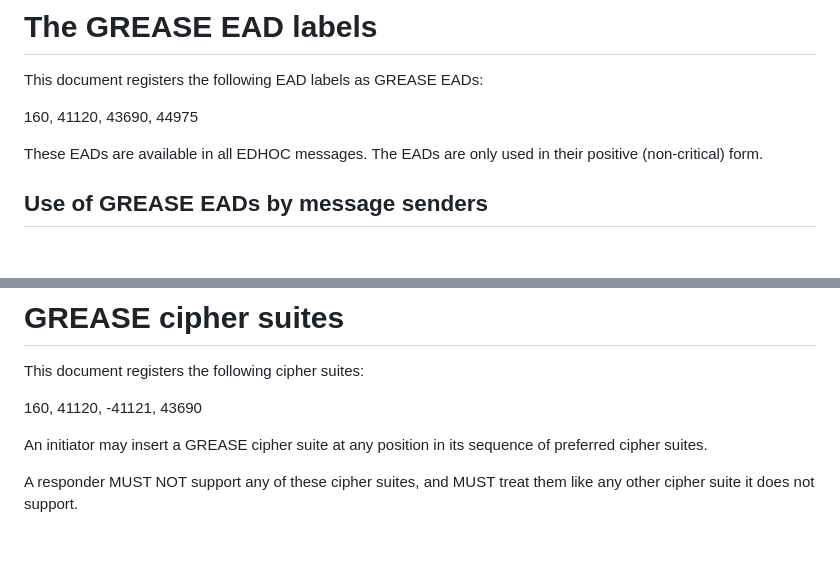
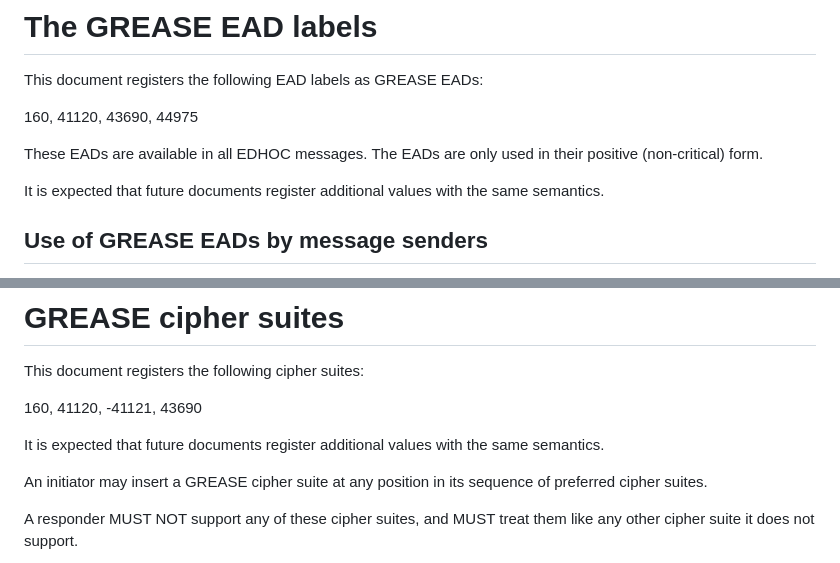
Before and after one commit to lake-wg/grease, a Markdown page: draft-amsuess-lake-edhoc-grease.md, 2 parts joined by grey strips. Rendered like a GitHub page; blank space fills up the shorter version.

Commit message:
Point out that future GREASE values may be registered

```diff
--- a/draft-amsuess-lake-edhoc-grease.md
+++ b/draft-amsuess-lake-edhoc-grease.md
@@ -62,6 +62,8 @@ This document registers the following EAD labels as GREASE EADs:
 These EADs are available in all EDHOC messages.
 The EADs are only used in their positive (non-critical) form.
 
+It is expected that future documents register additional values with the same semantics.
+
 ## Use of GREASE EADs by message senders
 
 A sender of an EDHOC message MAY send a GREASE EAD using the non-critical (positive) form at any time,
@@ -106,6 +108,8 @@ and apply the default processing rules.
 This document registers the following cipher suites:
 
 160, 41120, -41121, 43690
+
+It is expected that future documents register additional values with the same semantics.
 
 An initiator may insert a GREASE cipher suite
 at any position in its sequence of preferred cipher suites.
```
